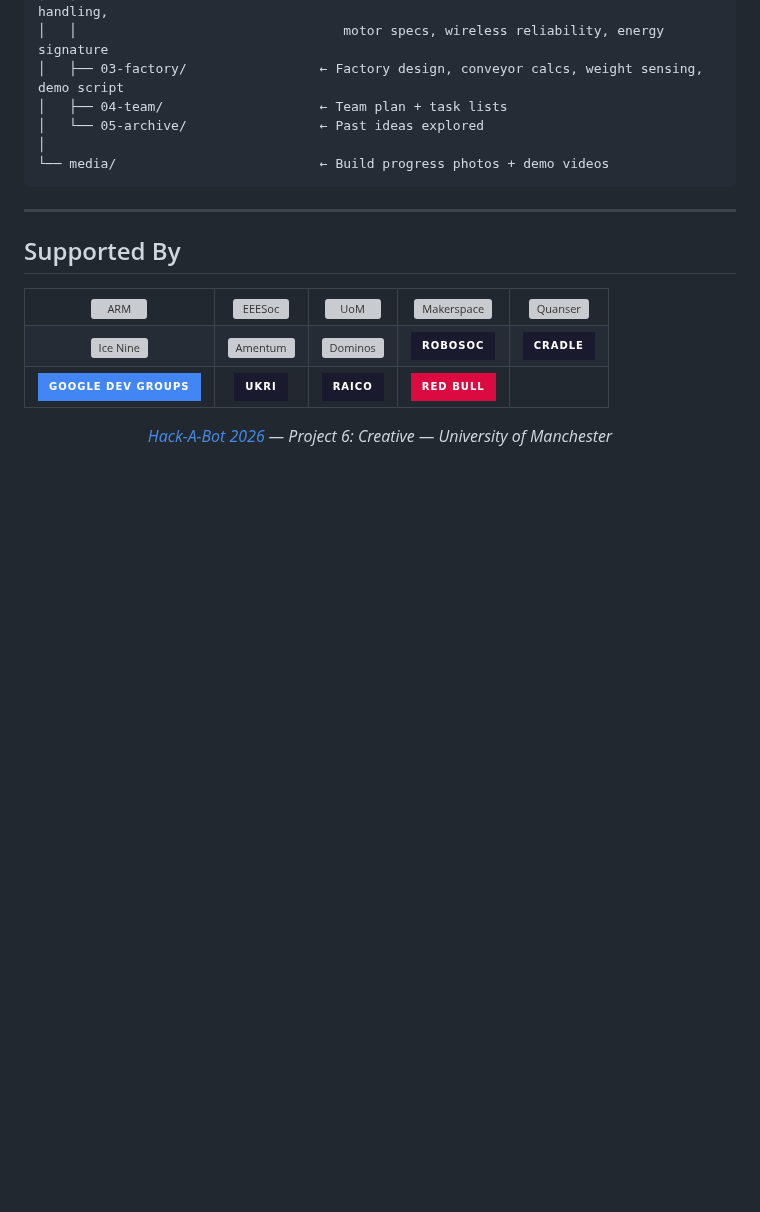
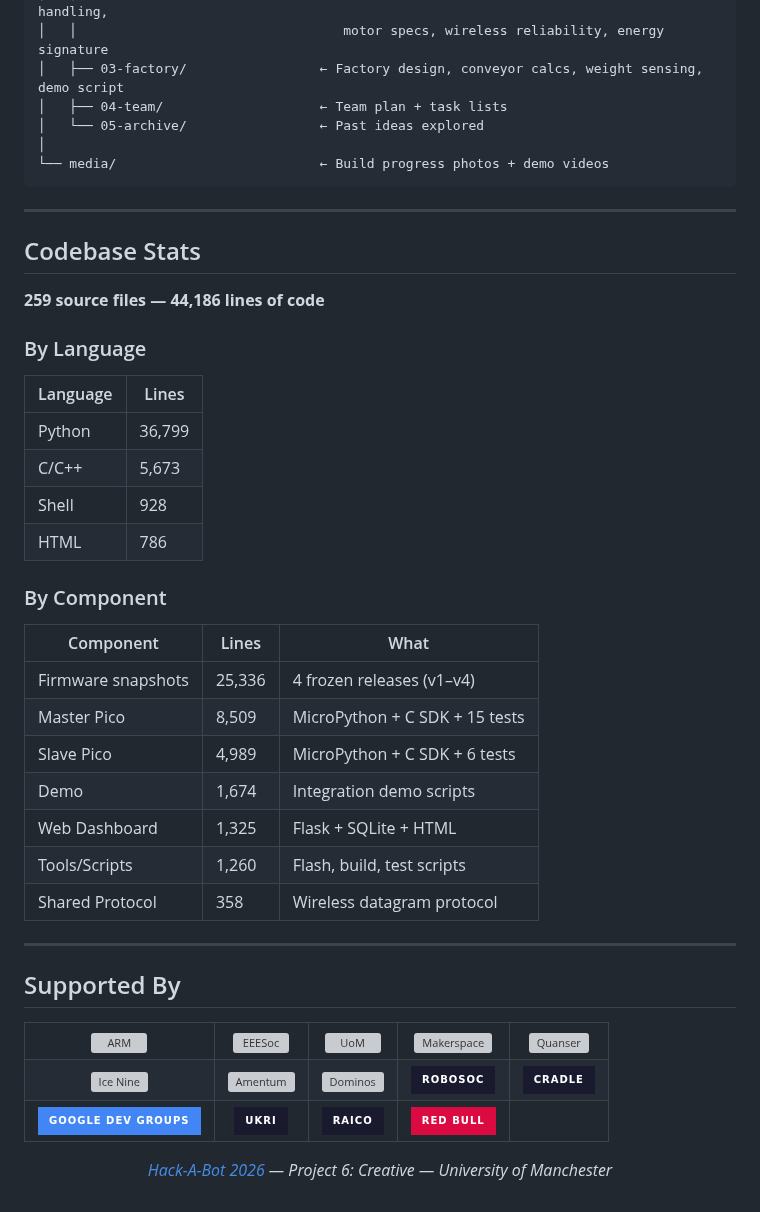
Before and after one commit to doyun-gu/hack-a-bot-2026, a Markdown page: README.md, the part around the change. GitHub-like rendering; badges without logos; blank space fills up the shorter version; grey boxes are pictures that could not be loaded.

Commit message:
Add codebase stats section to README (259 files, 44K lines)
Co-Authored-By: Claude Opus 4.6 (1M context) <noreply@anthropic.com>

```diff
--- a/README.md
+++ b/README.md
@@ -134,6 +134,31 @@ hack-a-bot-2026/
 
 ---
 
+## Codebase Stats
+
+**259 source files — 44,186 lines of code**
+
+### By Language
+| Language | Lines |
+|---|---|
+| Python | 36,799 |
+| C/C++ | 5,673 |
+| Shell | 928 |
+| HTML | 786 |
+
+### By Component
+| Component | Lines | What |
+|---|---|---|
+| Firmware snapshots | 25,336 | 4 frozen releases (v1–v4) |
+| Master Pico | 8,509 | MicroPython + C SDK + 15 tests |
+| Slave Pico | 4,989 | MicroPython + C SDK + 6 tests |
+| Demo | 1,674 | Integration demo scripts |
+| Web Dashboard | 1,325 | Flask + SQLite + HTML |
+| Tools/Scripts | 1,260 | Flash, build, test scripts |
+| Shared Protocol | 358 | Wireless datagram protocol |
+
+---
+
 ## Supported By
 
 <table align="center">
```
